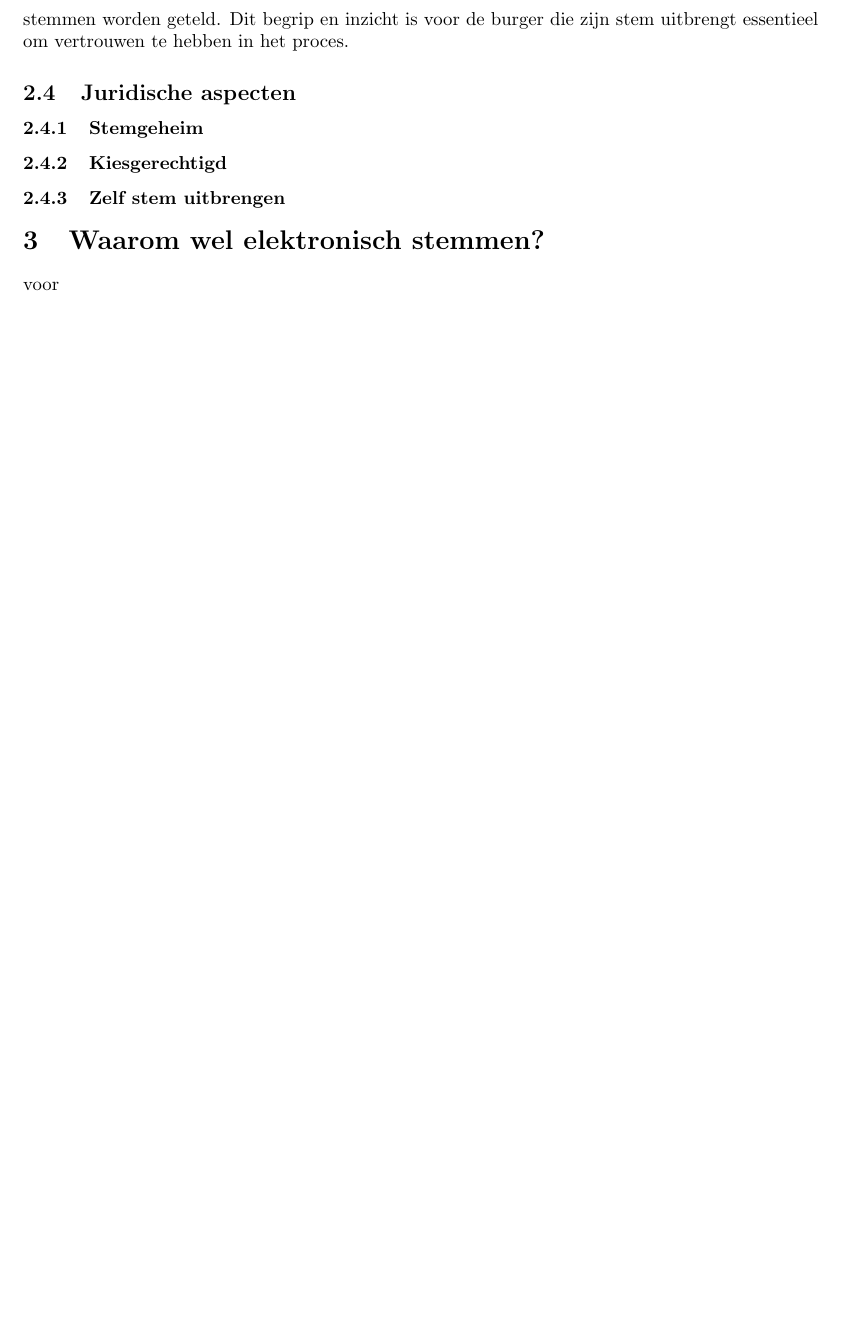
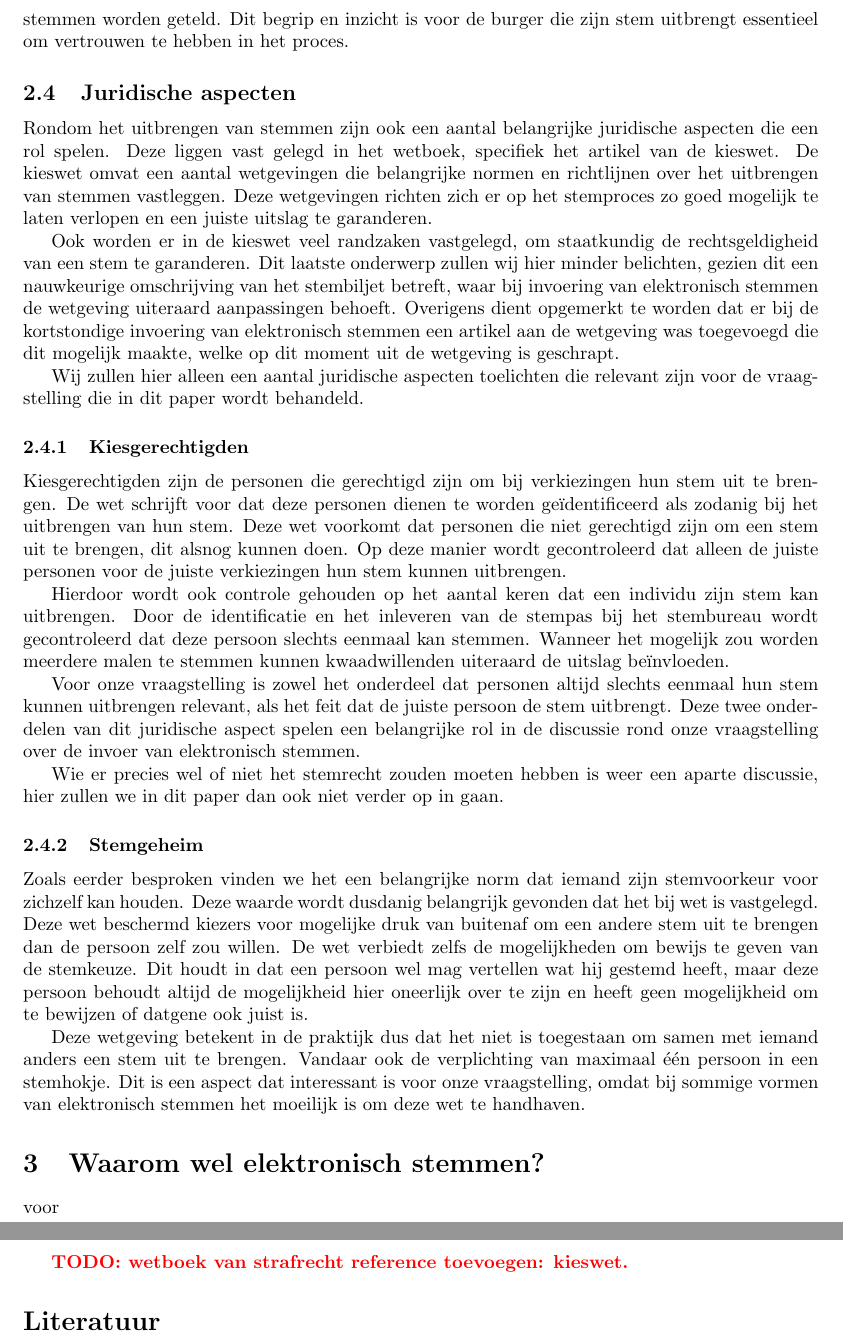
Before and after one commit to deazurain/ethiek, a LaTeX document (rapport.tex): part of page 6 of 7 before the commit and two parts of pages 6 and 8 of 8 after it, the two joined at a grey line, cut so that both start at the same text, the shorter picture padded with empty space. Compiled offline with pdfLaTeX.

Commit message:
Juridische apecten
1770 woorden!

```diff
--- a/rapport.tex
+++ b/rapport.tex
@@ -152,13 +152,42 @@ Het proces moet een open karakter hebben, zodat elke burger begrijpt en ziet hoe
 Dit begrip en inzicht is voor de burger die zijn stem uitbrengt essentieel om vertrouwen te hebben in het proces.
 
 \subsection{Juridische aspecten}
+Rondom het uitbrengen van stemmen zijn ook een aantal belangrijke juridische aspecten die een rol spelen.
+Deze liggen vast gelegd in het wetboek, specifiek het artikel van de kieswet.
+De kieswet omvat een aantal wetgevingen die belangrijke normen en richtlijnen over het uitbrengen van stemmen vastleggen.
+Deze wetgevingen richten zich er op het stemproces zo goed mogelijk te laten verlopen en een juiste uitslag te garanderen.
+
+Ook worden er in de kieswet veel randzaken vastgelegd, om staatkundig de rechtsgeldigheid van een stem te garanderen.
+Dit laatste onderwerp zullen wij hier minder belichten, gezien dit een nauwkeurige omschrijving van het stembiljet betreft, waar bij invoering van elektronisch stemmen de wetgeving uiteraard aanpassingen behoeft.
+Overigens dient opgemerkt te worden dat er bij de kortstondige invoering van elektronisch stemmen een artikel aan de wetgeving was toegevoegd die dit mogelijk maakte, welke op dit moment uit de wetgeving is geschrapt.
+
+Wij zullen hier alleen een aantal juridische aspecten toelichten die relevant zijn voor de vraagstelling die in dit paper wordt behandeld.
+
+\subsubsection{Kiesgerechtigden}
+Kiesgerechtigden zijn de personen die gerechtigd zijn om bij verkiezingen hun stem uit te brengen.
+De wet schrijft voor dat deze personen dienen te worden geïdentificeerd als zodanig bij het uitbrengen van hun stem.
+Deze wet voorkomt dat personen die niet gerechtigd zijn om een stem uit te brengen, dit alsnog kunnen doen.
+Op deze manier wordt gecontroleerd dat alleen de juiste personen voor de juiste verkiezingen hun stem kunnen uitbrengen.
+
+Hierdoor wordt ook controle gehouden op het aantal keren dat een individu zijn stem kan uitbrengen.
+Door de identificatie en het inleveren van de stempas bij het stembureau wordt gecontroleerd dat deze persoon slechts eenmaal kan stemmen.
+Wanneer het mogelijk zou worden meerdere malen te stemmen kunnen kwaadwillenden uiteraard de uitslag beïnvloeden.
+
+Voor onze vraagstelling is zowel het onderdeel dat personen altijd slechts eenmaal hun stem kunnen uitbrengen relevant, als het feit dat de juiste persoon de stem uitbrengt.
+Deze twee onderdelen van dit juridische aspect spelen een belangrijke rol in de discussie rond onze vraagstelling over de invoer van elektronisch stemmen.
+
+Wie er precies wel of niet het stemrecht zouden moeten hebben is weer een aparte discussie, hier zullen we in dit paper dan ook niet verder op in gaan.
 
 \subsubsection{Stemgeheim}
+Zoals eerder besproken vinden we het een belangrijke norm dat iemand zijn stemvoorkeur voor zichzelf kan houden.
+Deze waarde wordt dusdanig belangrijk gevonden dat het bij wet is vastgelegd.
+Deze wet beschermd kiezers voor mogelijke druk van buitenaf om een andere stem uit te brengen dan de persoon zelf zou willen.
+De wet verbiedt zelfs de mogelijkheden om bewijs te geven van de stemkeuze.
+Dit houdt in dat een persoon wel mag vertellen wat hij gestemd heeft, maar deze persoon behoudt altijd de mogelijkheid hier oneerlijk over te zijn en heeft geen mogelijkheid om te bewijzen of datgene ook juist is.
 
-\subsubsection{Kiesgerechtigd}
-
-\subsubsection{Zelf stem uitbrengen}
-
+Deze wetgeving betekent in de praktijk dus dat het niet is toegestaan om samen met iemand anders een stem uit te brengen.
+Vandaar ook de verplichting van maximaal één persoon in een stemhokje.
+Dit is een aspect dat interessant is voor onze vraagstelling, omdat bij sommige vormen van elektronisch stemmen het moeilijk is om deze wet te handhaven.
 
 \section{Waarom wel elektronisch stemmen?}
 
@@ -175,6 +204,8 @@ Hier komen we tot een conclusie.
 
 \newpage
 
+\TODO{wetboek van strafrecht reference toevoegen: kieswet.}
+
 \bibliographystyle{plain}
 \renewcommand\refname{Literatuur}
 \bibliography{references}
```
